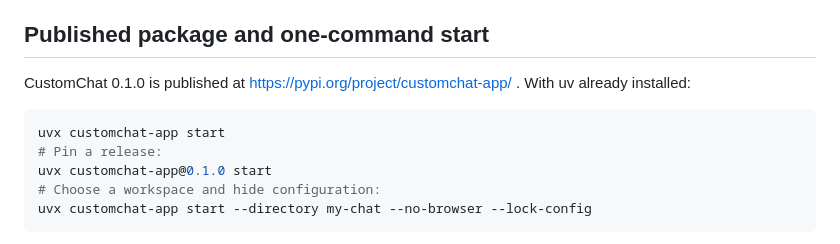
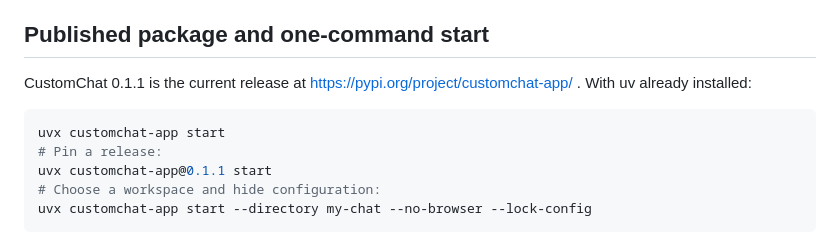
Before and after one commit to Harsh23Kashyap/customchat, a Markdown page: docs/INSTALL.md, the part around the change. GitHub-like rendering.

Commit message:
Release 0.1.1: reviewed feedback fixes

````diff
--- a/docs/INSTALL.md
+++ b/docs/INSTALL.md
@@ -4,12 +4,12 @@ Choose uvx as the main route. It runs a Python tool in an isolated cached enviro
 
 ## Published package and one-command start
 
-CustomChat 0.1.0 is published at https://pypi.org/project/customchat-app/ . With uv already installed:
+CustomChat 0.1.1 is the current release at https://pypi.org/project/customchat-app/ . With uv already installed:
 
 ```sh
 uvx customchat-app start
 # Pin a release:
-uvx customchat-app@0.1.0 start
+uvx customchat-app@0.1.1 start
 # Choose a workspace and hide configuration:
 uvx customchat-app start --directory my-chat --no-browser --lock-config
 ```
````
